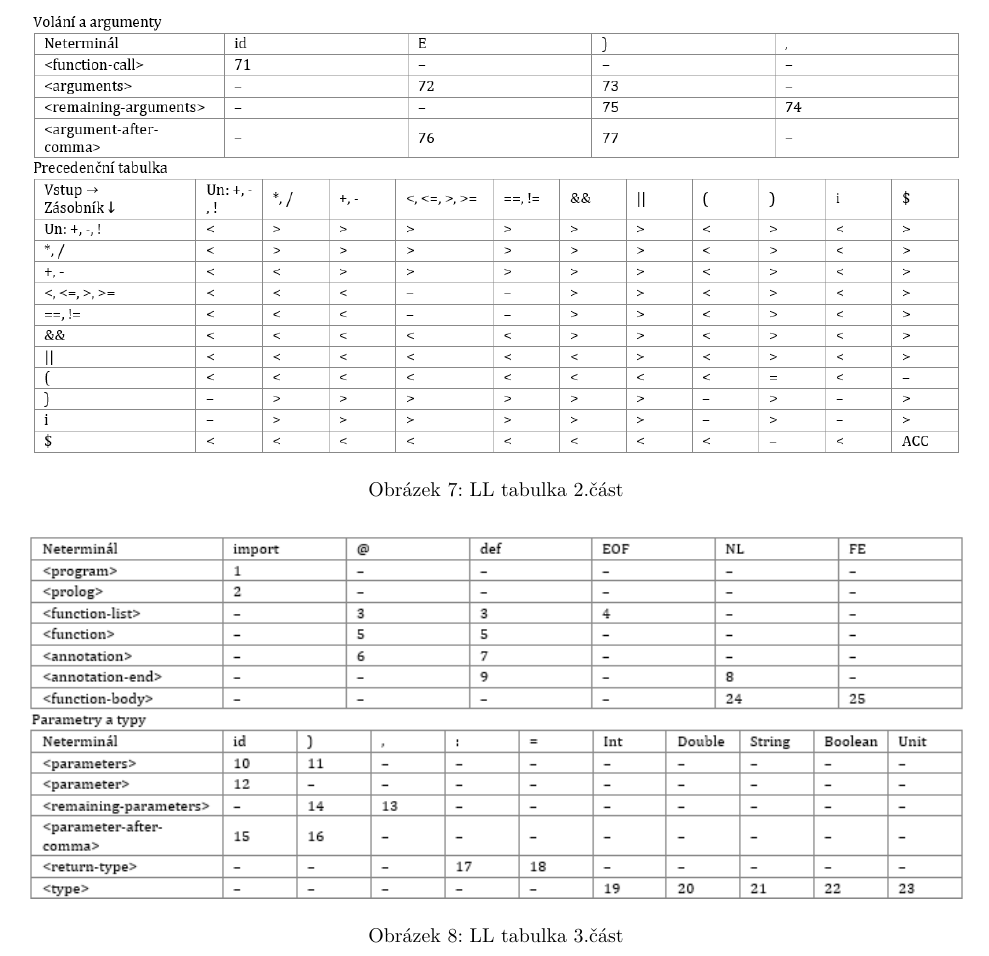
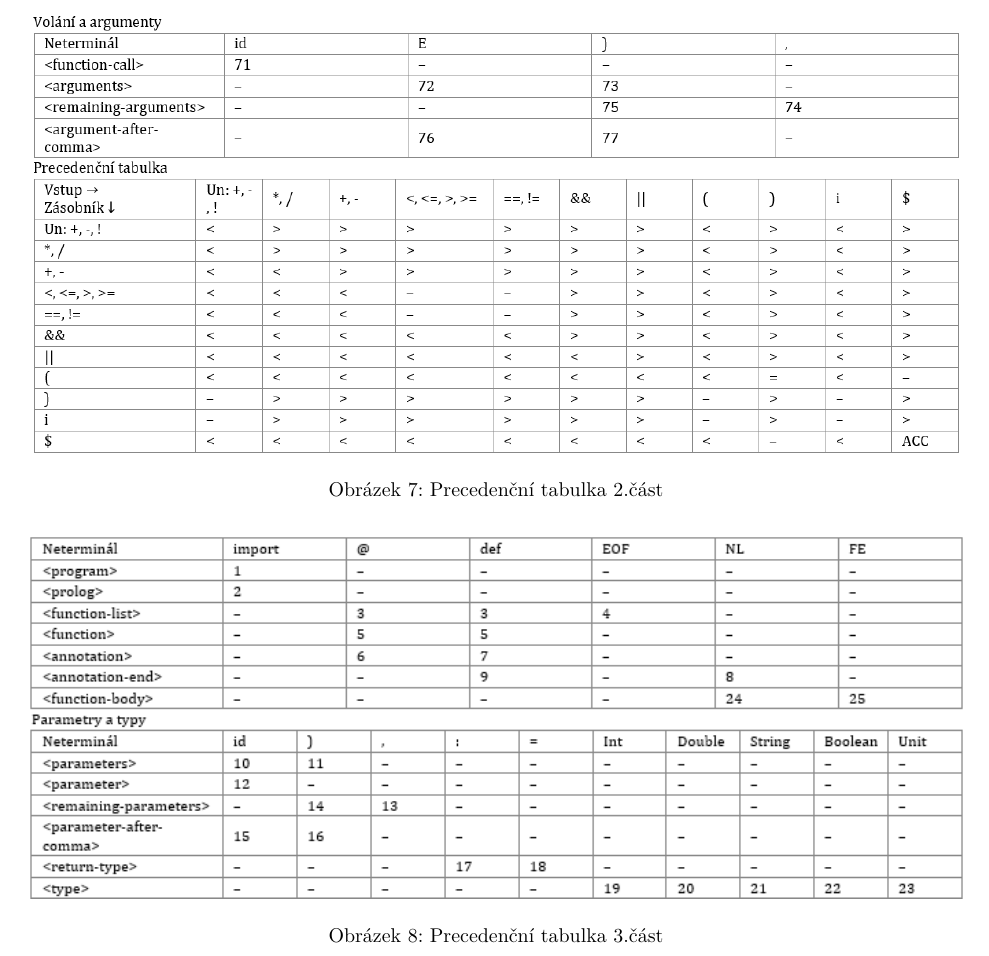
Before and after one commit to stepadvo/IFJ-projekt, a LaTeX document (docs/documentation.tex): part of page 15 of 18, cut so that both start at the same text. Compiled offline with pdfLaTeX.

Commit message:
fix: documentation fixes

```diff
--- a/docs/documentation.tex
+++ b/docs/documentation.tex
@@ -419,13 +419,13 @@ Tyto tabulky jsou části jedné LL tabulky. Čísla odkazují na pravidla výš
 \begin{figure}[ht]
     \centering
     \includegraphics[width=1\textwidth]{obrazek3.png}
-    \caption{LL tabulka 2.část}
+    \caption{Precedenční tabulka 2.část}
 \end{figure}
 \newpage
 \begin{figure}[ht]
     \centering
     \includegraphics[width=1\textwidth]{obrazek2.png}
-    \caption{LL tabulka 3.část}
+    \caption{Precedenční tabulka 3.část}
 \end{figure}
 Řádky: symbol na zásobníku
 
```
Also changed, not shown: docs/documentation.tex (4 more changed lines).
